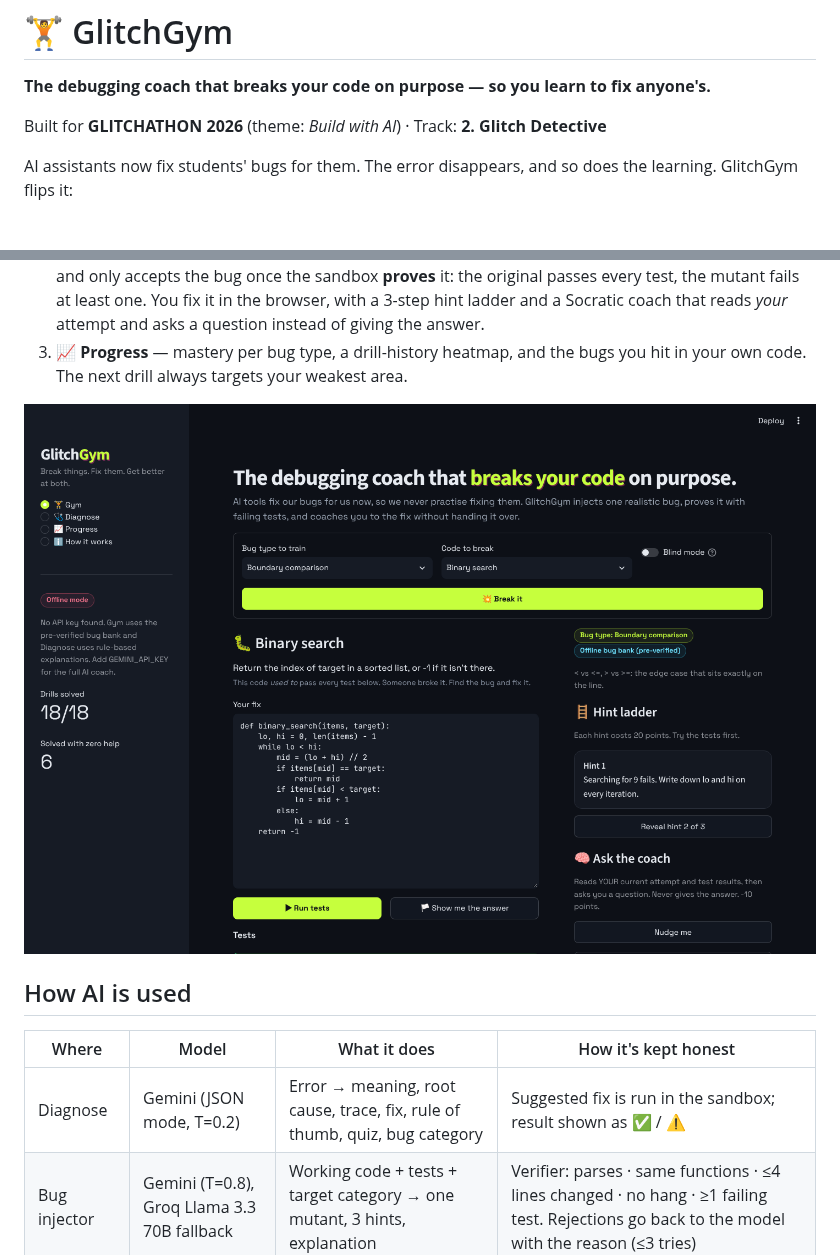
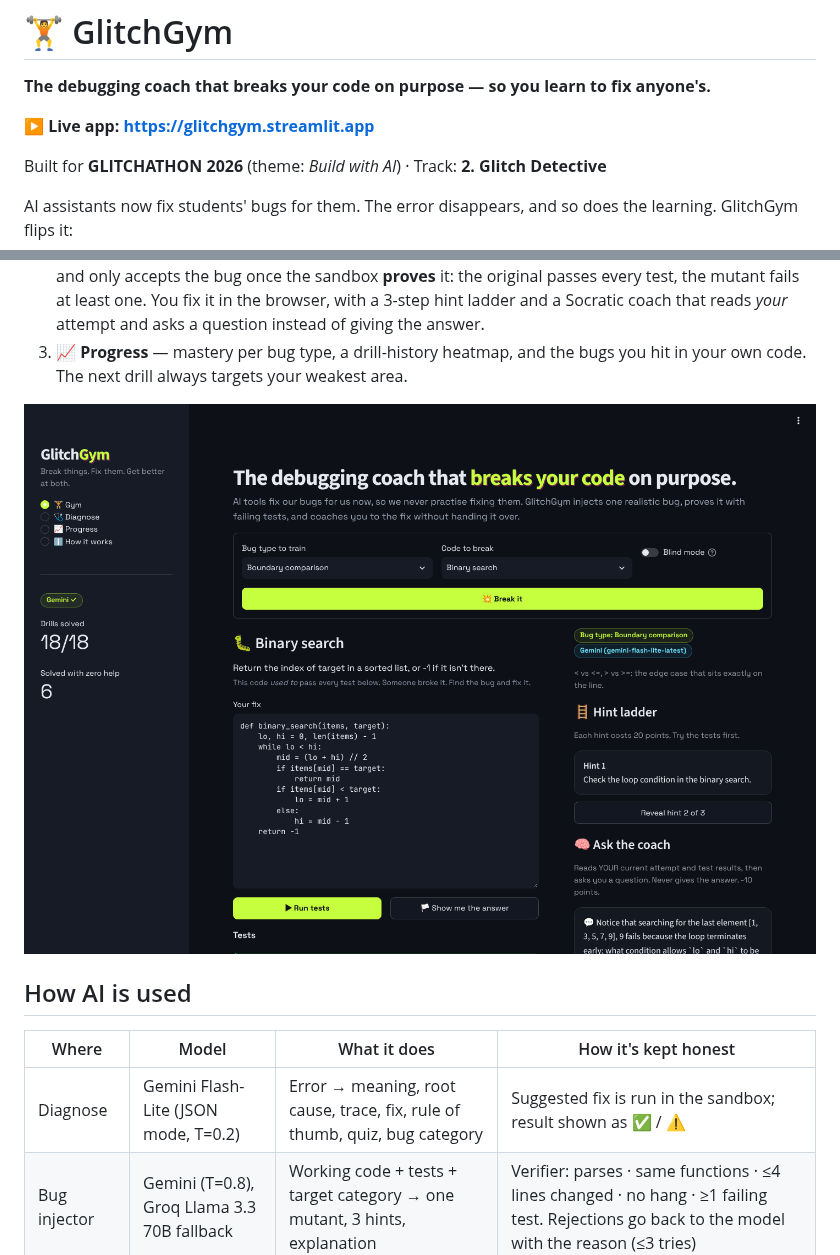
Before and after one commit to ShermaineYap/glitchgym, a Markdown page: README.md, 2 parts joined by grey strips. GitHub-like rendering; pictures changed too: docs/screenshots/1_gym_drill.png; blank space fills up the shorter version.

Commit message:
Screenshots from the live AI-powered app; live link in README
Co-Authored-By: Claude Opus 5.5 <noreply@anthropic.com>
Claude-Session: https://claude.ai/code/session_01JAVosvtHFNFXVXe1KJHsnZ

```diff
--- a/README.md
+++ b/README.md
@@ -1,6 +1,8 @@
 # 🏋️ GlitchGym
 
 **The debugging coach that breaks your code on purpose — so you learn to fix anyone's.**
+
+**▶ Live app: https://glitchgym.streamlit.app**
 
 Built for **GLITCHATHON 2026** (theme: *Build with AI*) · Track: **2. Glitch Detective**
 
@@ -16,7 +18,7 @@ AI assistants now fix students' bugs for them. The error disappears, and so does
 
 | Where | Model | What it does | How it's kept honest |
 |---|---|---|---|
-| Diagnose | Gemini (JSON mode, T=0.2) | Error → meaning, root cause, trace, fix, rule of thumb, quiz, bug category | Suggested fix is run in the sandbox; result shown as ✅ / ⚠️ |
+| Diagnose | Gemini Flash-Lite (JSON mode, T=0.2) | Error → meaning, root cause, trace, fix, rule of thumb, quiz, bug category | Suggested fix is run in the sandbox; result shown as ✅ / ⚠️ |
 | Bug injector | Gemini (T=0.8), Groq Llama 3.3 70B fallback | Working code + tests + target category → one mutant, 3 hints, explanation | Verifier: parses · same functions · ≤4 lines changed · no hang · ≥1 failing test. Rejections go back to the model with the reason (≤3 tries) |
 | Test writer | Gemini (T=0.2) | Writes tests for code the student pastes | Only tests the student's working code actually passes are kept |
 | Socratic coach | Gemini (T=0.5) | Reads the current attempt + test results, returns one nudge | Prompted never to reveal the fix; falls back to static hints |
```
Also changed, not shown: docs/screenshots/0_home.png, docs/screenshots/2_gym_solved.png, docs/screenshots/3_diagnose.png, docs/screenshots/4_progress.png, docs/screenshots/5_how_it_works.png.
